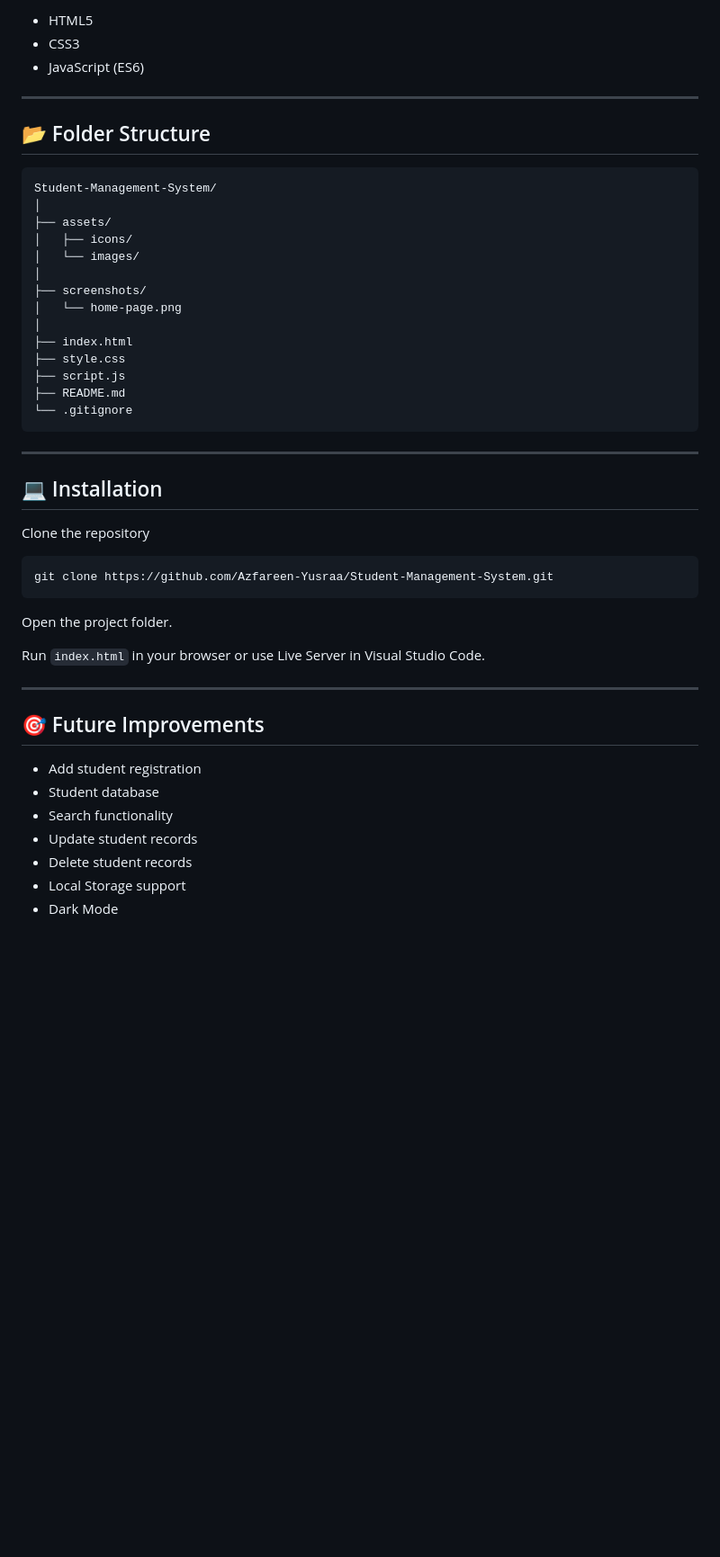
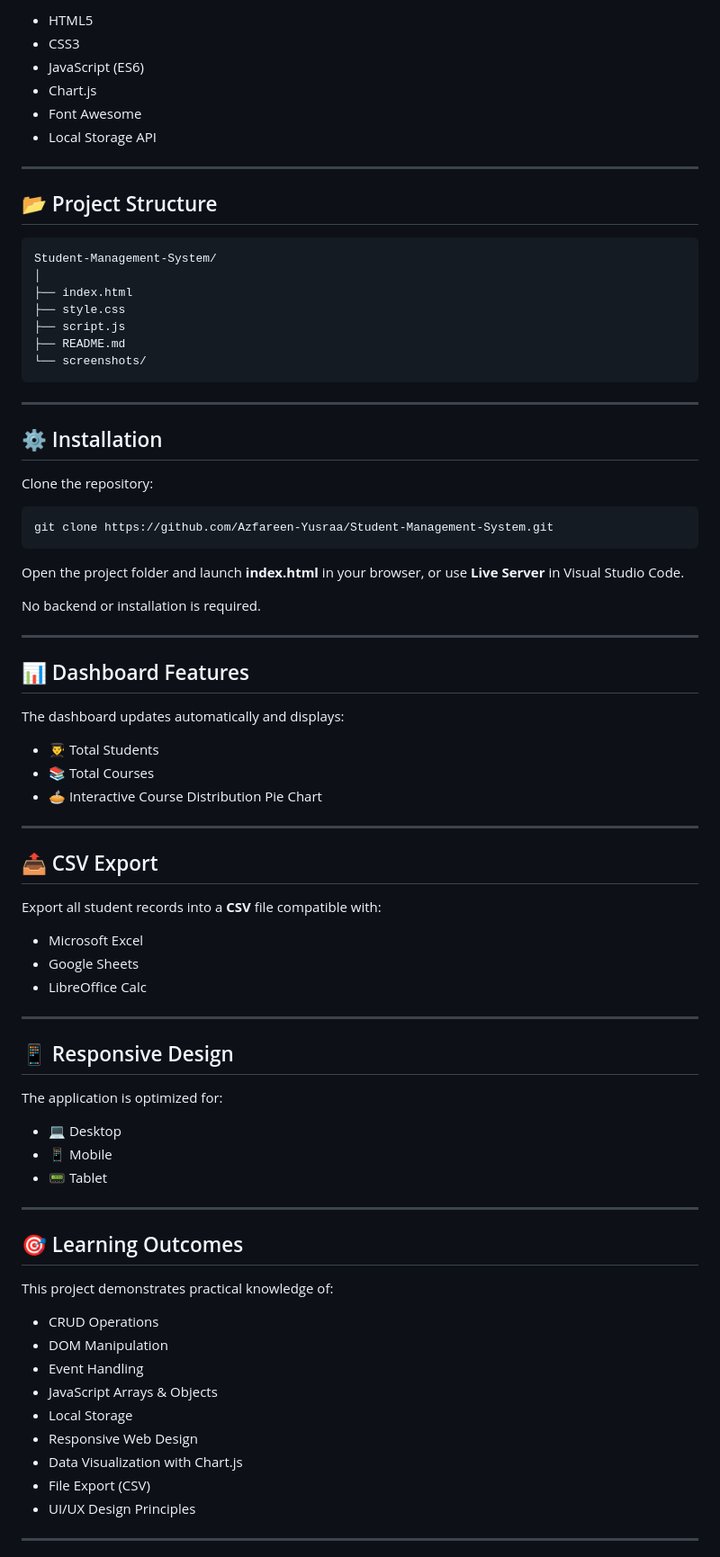
Before and after one commit to Azfareen-Yusraa/Student-Management-System, a Markdown page: README.md, the part around the change printed below. Shown: that part at 90% size. Rendered like a GitHub page; blank space fills up the shorter version.

````diff
--- a/README.md
+++ b/README.md
@@ -31,51 +46,84 @@ This project demonstrates frontend web development skills including responsive d
 
-- HTML5
-- CSS3
-- JavaScript (ES6)
+* HTML5
+* CSS3
+* JavaScript (ES6)
+* Chart.js
+* Font Awesome
+* Local Storage API
 
 ---
 
-## 📂 Folder Structure
+## 📂 Project Structure
 
-```
+```text
 Student-Management-System/
-│
-├── assets/
-│   ├── icons/
-│   └── images/
-│
-├── screenshots/
-│   └── home-page.png
 │
 ├── index.html
 ├── style.css
 ├── script.js
 ├── README.md
-└── .gitignore
+└── screenshots/
 ```
 
 ---
 
-## 💻 Installation
+## ⚙️ Installation
 
-Clone the repository
+Clone the repository:
 
 ```bash
 git clone https://github.com/Azfareen-Yusraa/Student-Management-System.git
 ```
 
-Open the project folder.
+Open the project folder and launch **index.html** in your browser, or use **Live Server** in Visual Studio Code.
 
-Run `index.html` in your browser or use Live Server in Visual Studio Code.
+No backend or installation is required.
 
 ---
 
-## 🎯 Future Improvements
+## 📊 Dashboard Features
 
-- Add student registration
-- Student database
-- Search functionality
-- Update student records
-- Delete student records
-- Local Storage support
-- Dark Mode
+The dashboard updates automatically and displays:
+
+* 👨‍🎓 Total Students
+* 📚 Total Courses
+* 🥧 Interactive Course Distribution Pie Chart
+
+---
+
+## 📤 CSV Export
+
+Export all student records into a **CSV** file compatible with:
+
+* Microsoft Excel
+* Google Sheets
+* LibreOffice Calc
+
+---
+
+## 📱 Responsive Design
+
+The application is optimized for:
+
+* 💻 Desktop
+* 📱 Mobile
+* 📟 Tablet
+
+---
+
+## 🎯 Learning Outcomes
+
+This project demonstrates practical knowledge of:
+
+* CRUD Operations
+* DOM Manipulation
+* Event Handling
+* JavaScript Arrays & Objects
+* Local Storage
+* Responsive Web Design
+* Data Visualization with Chart.js
+* File Export (CSV)
+* UI/UX Design Principles
+
+---
+
````
Also changed, not shown: other parts of README.md (+54 -21 lines), screenshots/dashboard.png (added), screenshots/features.png (added), screenshots/student-record.png (added), 3 other files.
